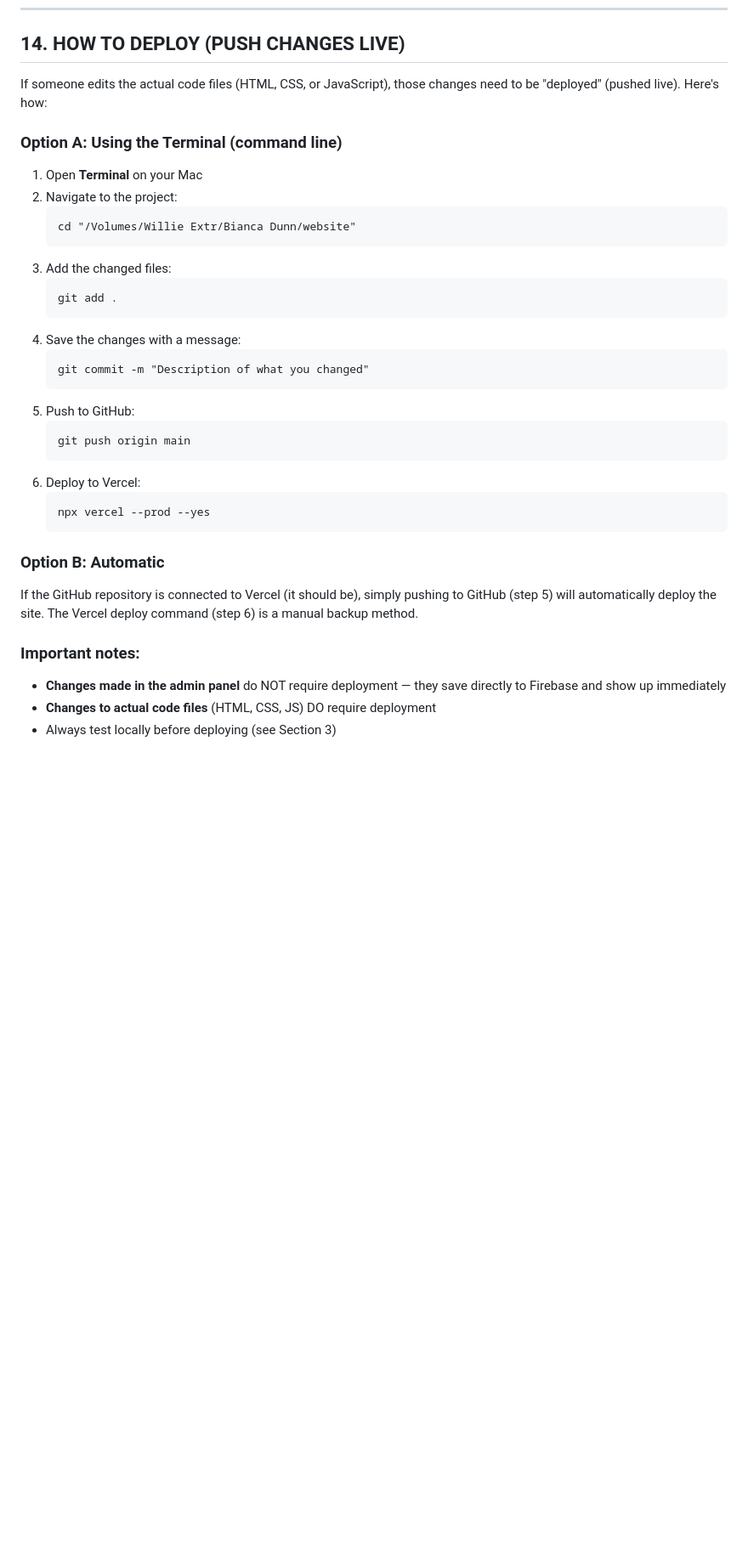
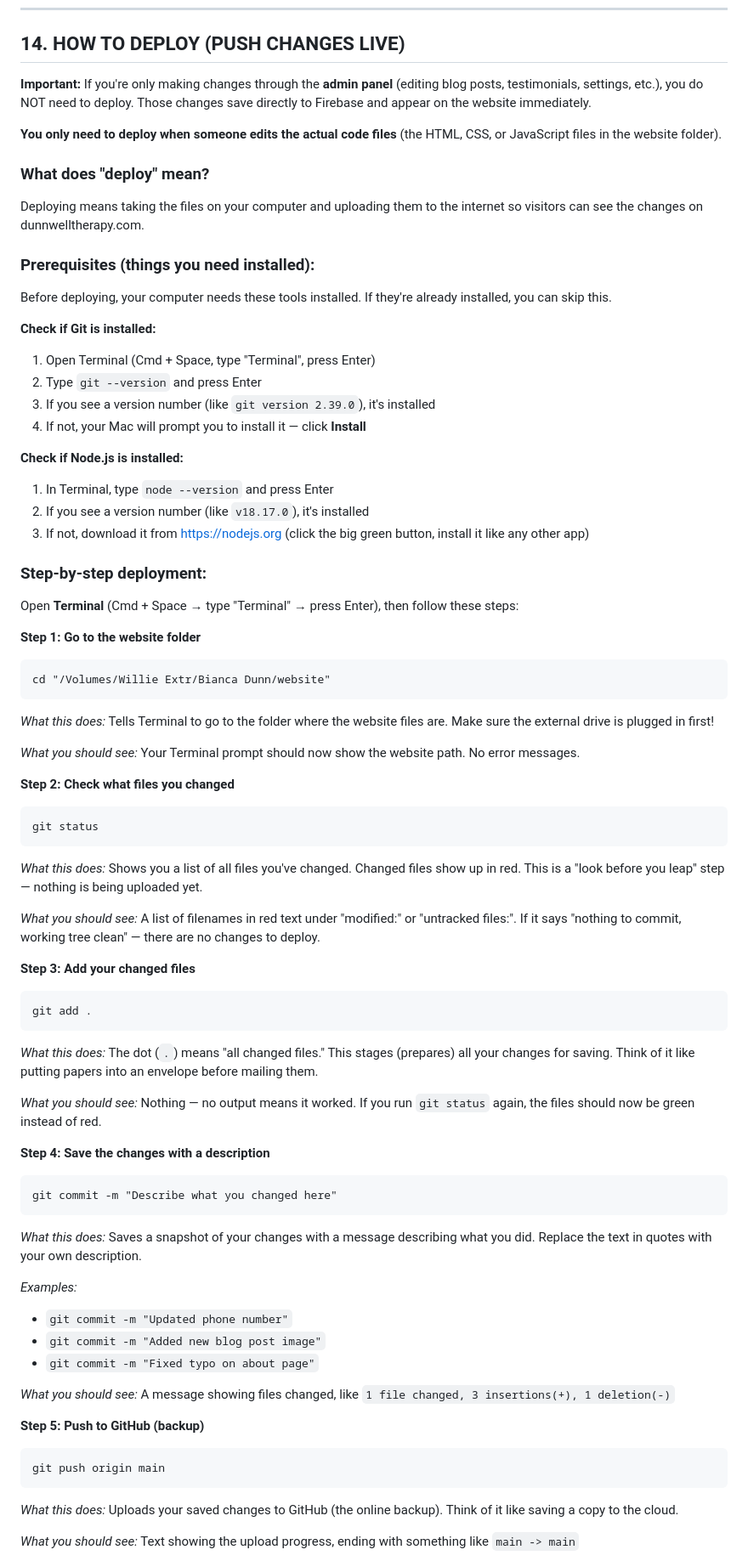
Before and after one commit to dunnwelltherapy/dunnwelltherapy, a Markdown page: HANDOFF-GUIDE.md, the part around one of its changes. Shown at 85% size. Drawn GitHub-style; blank space fills up the shorter version.

````diff
--- a/HANDOFF-GUIDE.md
+++ b/HANDOFF-GUIDE.md
@@ -405,35 +428,73 @@ Here are all the accounts connected to this website:
 
 ## 14. HOW TO DEPLOY (PUSH CHANGES LIVE)
 
-If someone edits the actual code files (HTML, CSS, or JavaScript), those changes need to be "deployed" (pushed live). Here's how:
+**Important:** If you're only making changes through the **admin panel** (editing blog posts, testimonials, settings, etc.), you do NOT need to deploy. Those changes save directly to Firebase and appear on the website immediately.
 
-### Option A: Using the Terminal (command line)
-1. Open **Terminal** on your Mac
-2. Navigate to the project:
-   ```
-   cd "/Volumes/Willie Extr/Bianca Dunn/website"
-   ```
-3. Add the changed files:
-   ```
-   git add .
-   ```
-4. Save the changes with a message:
-   ```
-   git commit -m "Description of what you changed"
-   ```
-5. Push to GitHub:
-   ```
-   git push origin main
-   ```
-6. Deploy to Vercel:
-   ```
-   npx vercel --prod --yes
-   ```
+**You only need to deploy when someone edits the actual code files** (the HTML, CSS, or JavaScript files in the website folder).
 
-### Option B: Automatic
-If the GitHub repository is connected to Vercel (it should be), simply pushing to GitHub (step 5) will automatically deploy the site. The Vercel deploy command (step 6) is a manual backup method.
+### What does "deploy" mean?
+Deploying means taking the files on your computer and uploading them to the internet so visitors can see the changes on dunnwelltherapy.com.
 
-### Important notes:
-- **Changes made in the admin panel** do NOT require deployment — they save directly to Firebase and show up immediately
-- **Changes to actual code files** (HTML, CSS, JS) DO require deployment
-- Always test locally before deploying (see Section 3)
+### Prerequisites (things you need installed):
+Before deploying, your computer needs these tools installed. If they're already installed, you can skip this.
+
+**Check if Git is installed:**
+1. Open Terminal (Cmd + Space, type "Terminal", press Enter)
+2. Type `git --version` and press Enter
+3. If you see a version number (like `git version 2.39.0`), it's installed
+4. If not, your Mac will prompt you to install it — click **Install**
+
+**Check if Node.js is installed:**
+1. In Terminal, type `node --version` and press Enter
+2. If you see a version number (like `v18.17.0`), it's installed
+3. If not, download it from https://nodejs.org (click the big green button, install it like any other app)
+
+### Step-by-step deployment:
+
+Open **Terminal** (Cmd + Space → type "Terminal" → press Enter), then follow these steps:
+
+**Step 1: Go to the website folder**
+```
+cd "/Volumes/Willie Extr/Bianca Dunn/website"
+```
+*What this does:* Tells Terminal to go to the folder where the website files are. Make sure the external drive is plugged in first!
+
+*What you should see:* Your Terminal prompt should now show the website path. No error messages.
+
+**Step 2: Check what files you changed**
+```
+git status
+```
+*What this does:* Shows you a list of all files you've changed. Changed files show up in red. This is a "look before you leap" step — nothing is being uploaded yet.
+
+*What you should see:* A list of filenames in red text under "modified:" or "untracked files:". If it says "nothing to commit, working tree clean" — there are no changes to deploy.
+
+**Step 3: Add your changed files**
+```
+git add .
+```
+*What this does:* The dot (`.`) means "all changed files." This stages (prepares) all your changes for saving. Think of it like putting papers into an envelope before mailing them.
+
+*What you should see:* Nothing — no output means it worked. If you run `git status` again, the files should now be green instead of red.
+
+**Step 4: Save the changes with a description**
+```
+git commit -m "Describe what you changed here"
+```
+*What this does:* Saves a snapshot of your changes with a message describing what you did. Replace the text in quotes with your own description.
+
+*Examples:*
+- `git commit -m "Updated phone number"`
+- `git commit -m "Added new blog post image"`
+- `git commit -m "Fixed typo on about page"`
+
+*What you should see:* A message showing files changed, like `1 file changed, 3 insertions(+), 1 deletion(-)`
+
+**Step 5: Push to GitHub (backup)**
+```
+git push origin main
+```
+*What this does:* Uploads your saved changes to GitHub (the online backup). Think of it like saving a copy to the cloud.
+
+*What you should see:* Text showing the upload progress, ending with something like `main -> main`
+
````
Also changed, not shown: other parts of HANDOFF-GUIDE.md (+64 -5 lines).
